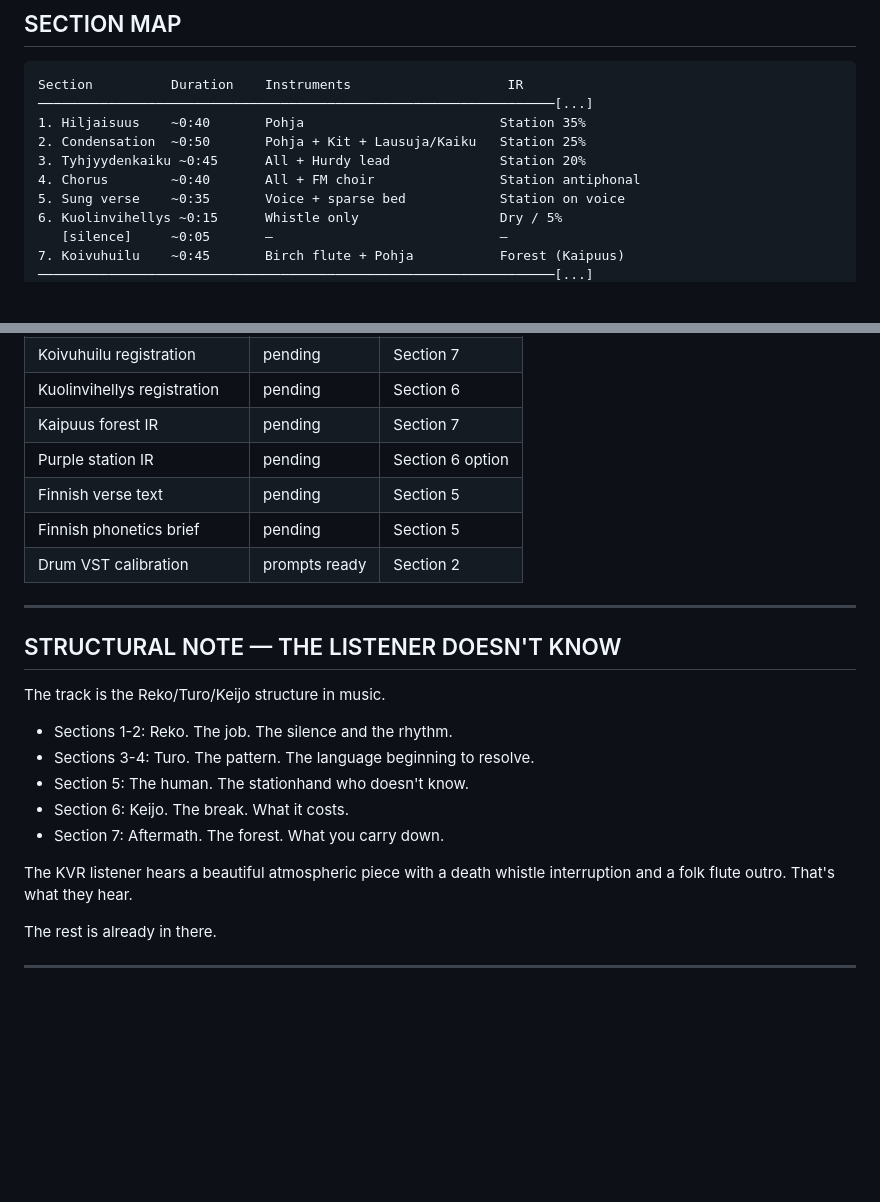
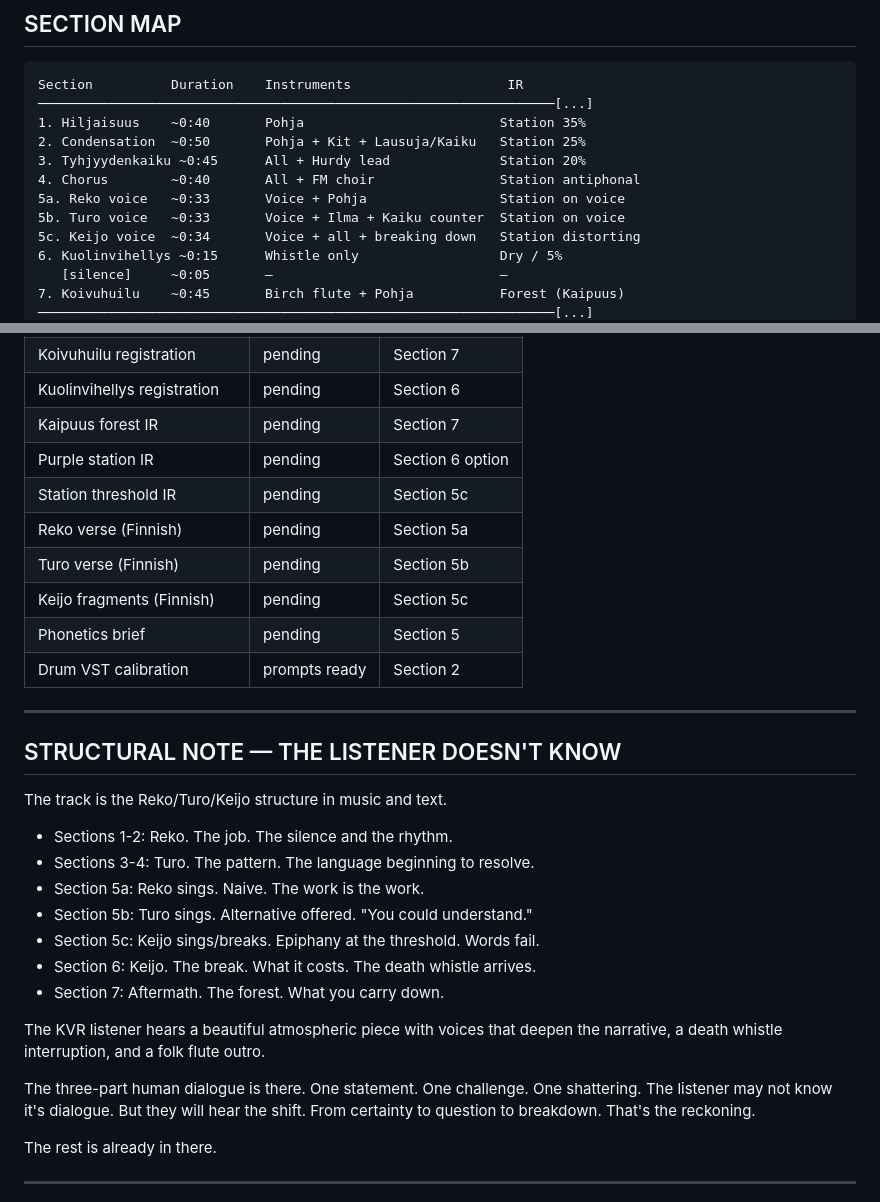
Before and after one commit to jmcgill-public/kaiku, a Markdown page: kaiku_cue_sheet.md, 2 parts joined by grey strips. GitHub-like rendering; blank space fills up the shorter version.

Commit message:
expand: Section 5 → three-voice dialogue (Reko naive, Turo conventional, Keijo epiphany)

```diff
--- a/kaiku_cue_sheet.md
+++ b/kaiku_cue_sheet.md
@@ -200,7 +275,9 @@ Section          Duration    Instruments                    IR
 2. Condensation  ~0:50       Pohja + Kit + Lausuja/Kaiku   Station 25%
 3. Tyhjyydenkaiku ~0:45      All + Hurdy lead              Station 20%
 4. Chorus        ~0:40       All + FM choir                Station antiphonal
-5. Sung verse    ~0:35       Voice + sparse bed            Station on voice
+5a. Reko voice   ~0:33       Voice + Pohja                 Station on voice
+5b. Turo voice   ~0:33       Voice + Ilma + Kaiku counter  Station on voice
+5c. Keijo voice  ~0:34       Voice + all + breaking down   Station distorting
 6. Kuolinvihellys ~0:15      Whistle only                  Dry / 5%
    [silence]     ~0:05       —                             —
 7. Koivuhuilu    ~0:45       Birch flute + Pohja           Forest (Kaipuus)
@@ -219,24 +296,33 @@ Total target:    ~4:35
 | Kuolinvihellys registration | pending | Section 6 |
 | Kaipuus forest IR | pending | Section 7 |
 | Purple station IR | pending | Section 6 option |
-| Finnish verse text | pending | Section 5 |
-| Finnish phonetics brief | pending | Section 5 |
+| Station threshold IR | pending | Section 5c |
+| Reko verse (Finnish) | pending | Section 5a |
+| Turo verse (Finnish) | pending | Section 5b |
+| Keijo fragments (Finnish) | pending | Section 5c |
+| Phonetics brief | pending | Section 5 |
 | Drum VST calibration | prompts ready | Section 2 |
 
 ---
 
 ## STRUCTURAL NOTE — THE LISTENER DOESN'T KNOW
 
-The track is the Reko/Turo/Keijo structure in music.
+The track is the Reko/Turo/Keijo structure in music and text.
 
 - Sections 1-2: Reko. The job. The silence and the rhythm.
 - Sections 3-4: Turo. The pattern. The language beginning to resolve.
-- Section 5: The human. The stationhand who doesn't know.
-- Section 6: Keijo. The break. What it costs.
+- Section 5a: Reko sings. Naive. The work is the work.
+- Section 5b: Turo sings. Alternative offered. "You could understand."
+- Section 5c: Keijo sings/breaks. Epiphany at the threshold. Words fail.
+- Section 6: Keijo. The break. What it costs. The death whistle arrives.
 - Section 7: Aftermath. The forest. What you carry down.
 
-The KVR listener hears a beautiful atmospheric piece with a death whistle
-interruption and a folk flute outro. That's what they hear.
+The KVR listener hears a beautiful atmospheric piece with voices that
+deepen the narrative, a death whistle interruption, and a folk flute outro.
+
+The three-part human dialogue is there. One statement. One challenge. One
+shattering. The listener may not know it's dialogue. But they will hear the
+shift. From certainty to question to breakdown. That's the reckoning.
 
 The rest is already in there.
 
```
Also changed, not shown: other parts of kaiku_cue_sheet.md (+90 -15 lines).
